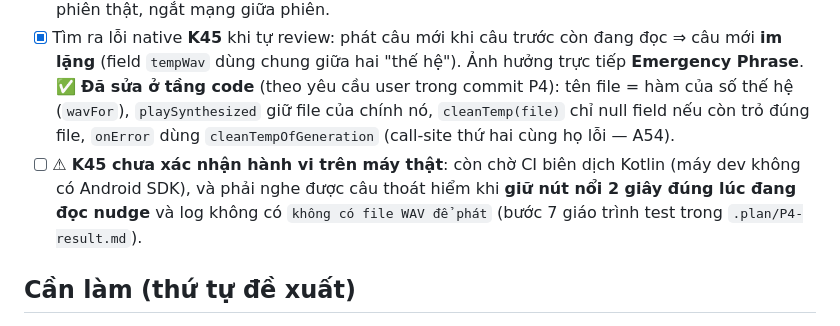
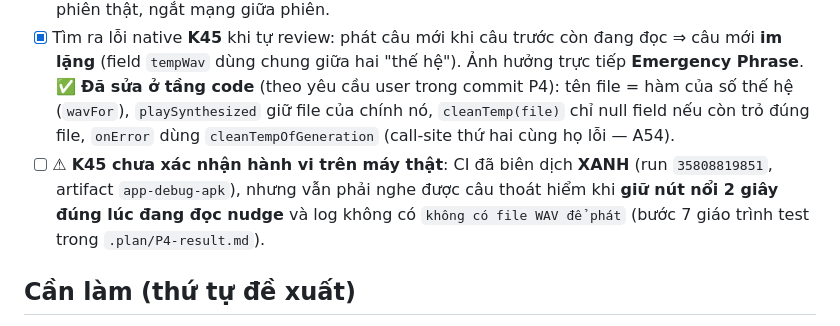
Before and after one commit to hoangsoft90/ai_assistant_phone, a Markdown page: checklist.md, the part around the change. Drawn GitHub-style.

```diff
--- a/checklist.md
+++ b/checklist.md
@@ -337,7 +337,7 @@ Cập nhật: 2026-09-21 15:30 (+07). Nguồn chi tiết: `.plan/P0-result.md`,
 - [x] Tự review: sửa **rò subscription** stream transcript của ASR (mỗi lần restart để lại một subscription sống) + **reset số đếm khi bắt đầu phiên mới** (nếu tích tụ thì số liệu mất giá trị làm bằng chứng); bỏ 1 getter không có caller (bài học A8).
 - [ ] ⚠ **5/6 mục DoD chưa verify trên máy thật** (nợ **K46**): phiên hội thoại thật ≥ 30 phút không crash, xác nhận half-duplex bằng tai + `dumpsys audio`, đo pin/độ trễ thật, rút tai nghe giữa phiên thật, ngắt mạng giữa phiên.
 - [x] Tìm ra lỗi native **K45** khi tự review: phát câu mới khi câu trước còn đang đọc ⇒ câu mới **im lặng** (field `tempWav` dùng chung giữa hai "thế hệ"). Ảnh hưởng trực tiếp **Emergency Phrase**. ✅ **Đã sửa ở tầng code** (theo yêu cầu user trong commit P4): tên file = hàm của số thế hệ (`wavFor`), `playSynthesized` giữ file của chính nó, `cleanTemp(file)` chỉ null field nếu còn trỏ đúng file, `onError` dùng `cleanTempOfGeneration` (call-site thứ hai cùng họ lỗi — A54).
-- [ ] ⚠ **K45 chưa xác nhận hành vi trên máy thật**: còn chờ CI biên dịch Kotlin (máy dev không có Android SDK), và phải nghe được câu thoát hiểm khi **giữ nút nổi 2 giây đúng lúc đang đọc nudge** và log không có `không có file WAV để phát` (bước 7 giáo trình test trong `.plan/P4-result.md`).
+- [ ] ⚠ **K45 chưa xác nhận hành vi trên máy thật**: CI đã biên dịch **XANH** (run `35808819851`, artifact `app-debug-apk`), nhưng vẫn phải nghe được câu thoát hiểm khi **giữ nút nổi 2 giây đúng lúc đang đọc nudge** và log không có `không có file WAV để phát` (bước 7 giáo trình test trong `.plan/P4-result.md`).
 
 ## Cần làm (thứ tự đề xuất)
 
```
Also changed, not shown: next.md (+1 -1 lines), working.md (+1 -1 lines).
